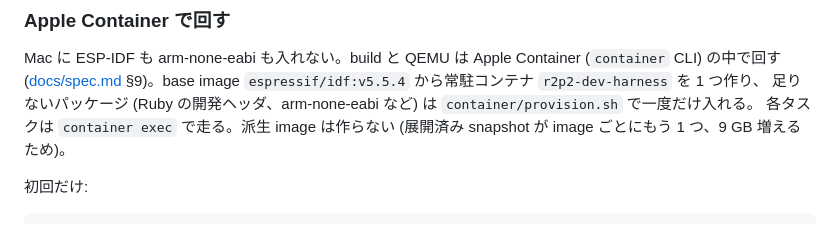
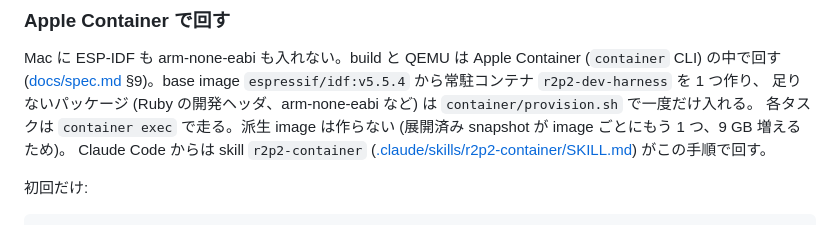
Before and after one commit to bash0C7/R2P2-dev-harness, a Markdown page: README.md, the part around the change. Rendered like a GitHub page.

```diff
--- a/README.md
+++ b/README.md
@@ -101,6 +101,7 @@ Mac に ESP-IDF も arm-none-eabi も入れない。build と QEMU は Apple Con
 ([docs/spec.md](docs/spec.md) §9)。base image `espressif/idf:v5.5.4` から常駐コンテナ `r2p2-dev-harness` を 1 つ作り、
 足りないパッケージ (Ruby の開発ヘッダ、arm-none-eabi など) は `container/provision.sh` で一度だけ入れる。
 各タスクは `container exec` で走る。派生 image は作らない (展開済み snapshot が image ごとにもう 1 つ、9 GB 増えるため)。
+Claude Code からは skill `r2p2-container` ([.claude/skills/r2p2-container/SKILL.md](.claude/skills/r2p2-container/SKILL.md)) がこの手順で回す。
 
 初回だけ:
 
```
Also changed, not shown: CLAUDE.md (+2 -1 lines), 1 other file.
